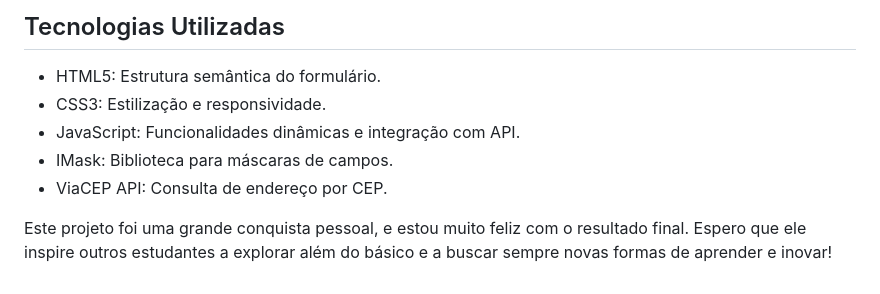
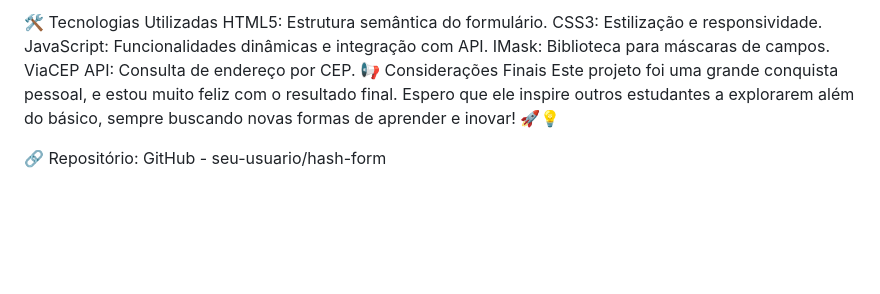
Before and after one commit to dominuuus/hash-form, a Markdown page: README.md, the part around the change printed below. Drawn GitHub-style; blank space fills up the shorter version.

```diff
--- a/README.md
+++ b/README.md
@@ -55,10 +70,11 @@ Abra o arquivo index.html no seu navegador.
 
-## Tecnologias Utilizadas
-- HTML5: Estrutura semântica do formulário.
-- CSS3: Estilização e responsividade.
-- JavaScript: Funcionalidades dinâmicas e integração com API.
-- IMask: Biblioteca para máscaras de campos.
-- ViaCEP API: Consulta de endereço por CEP.
+🛠 Tecnologias Utilizadas
+HTML5: Estrutura semântica do formulário.
+CSS3: Estilização e responsividade.
+JavaScript: Funcionalidades dinâmicas e integração com API.
+IMask: Biblioteca para máscaras de campos.
+ViaCEP API: Consulta de endereço por CEP.
+📢 Considerações Finais
+Este projeto foi uma grande conquista pessoal, e estou muito feliz com o resultado final. Espero que ele inspire outros estudantes a explorarem além do básico, sempre buscando novas formas de aprender e inovar! 🚀💡
 
-
-Este projeto foi uma grande conquista pessoal, e estou muito feliz com o resultado final. Espero que ele inspire outros estudantes a explorar além do básico e a buscar sempre novas formas de aprender e inovar!
+🔗 Repositório: GitHub - seu-usuario/hash-form
```
Also changed, not shown: other parts of README.md (+53 -38 lines).
